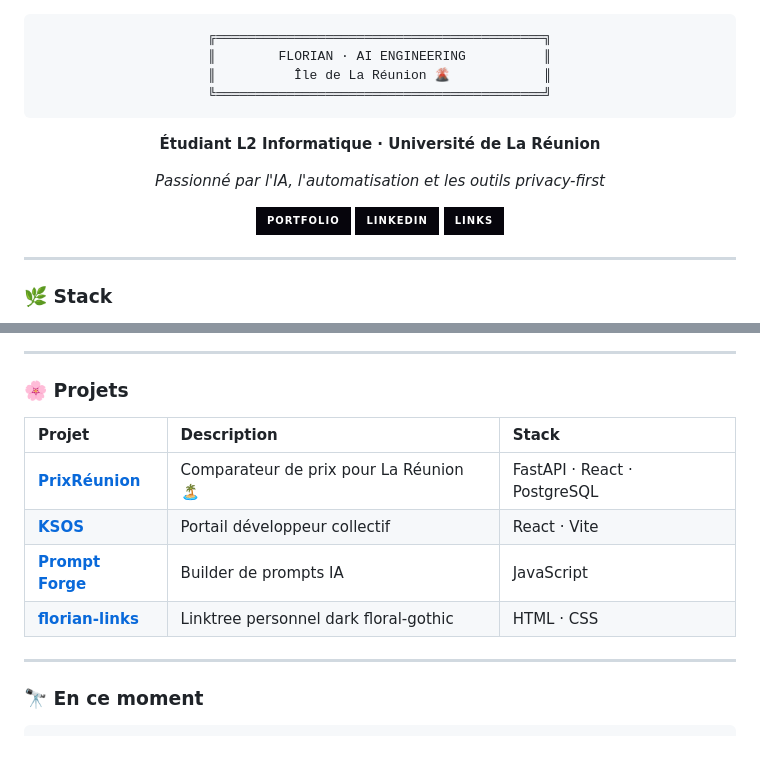
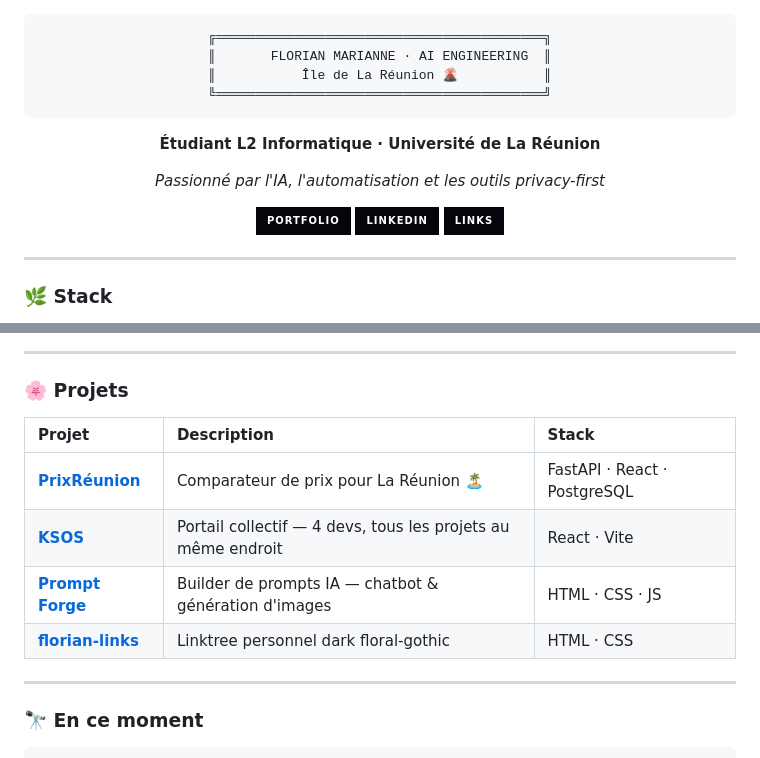
Before and after one commit to florianm974/portfolio, a Markdown page: readme.md, 2 parts joined by grey strips. Rendered like a GitHub page; badges without logos.

````diff
--- a/readme.md
+++ b/readme.md
@@ -2,8 +2,8 @@
 
 ```
 ╔══════════════════════════════════════════╗
-║        FLORIAN · AI ENGINEERING          ║
-║          Île de La Réunion 🌋            ║
+║       FLORIAN MARIANNE · AI ENGINEERING  ║
+║           Île de La Réunion 🌋           ║
 ╚══════════════════════════════════════════╝
 ```
 
@@ -49,12 +49,12 @@ _Passionné par l'IA, l'automatisation et les outils privacy-first_
 
 ### 🌸 Projets
 
-| Projet                                                            | Description                            | Stack                        |
-| :---------------------------------------------------------------- | :------------------------------------- | :--------------------------- |
-| [**PrixRéunion**](https://github.com/florianm974/prixreunion)     | Comparateur de prix pour La Réunion 🏝️ | FastAPI · React · PostgreSQL |
-| [**KSOS**](https://github.com/florianm974/ksos)                   | Portail développeur collectif          | React · Vite                 |
-| [**Prompt Forge**](https://github.com/florianm974/prompt-forge)   | Builder de prompts IA                  | JavaScript                   |
-| [**florian-links**](https://github.com/florianm974/florian-links) | Linktree personnel dark floral-gothic  | HTML · CSS                   |
+| Projet                                                            | Description                                                  | Stack                        |
+| :---------------------------------------------------------------- | :----------------------------------------------------------- | :--------------------------- |
+| [**PrixRéunion**](https://github.com/florianm974/prixreunion)     | Comparateur de prix pour La Réunion 🏝️                       | FastAPI · React · PostgreSQL |
+| [**KSOS**](https://github.com/florianm974/KSOS)                   | Portail collectif — 4 devs, tous les projets au même endroit | React · Vite                 |
+| [**Prompt Forge**](https://github.com/florianm974/prompt-forge)   | Builder de prompts IA — chatbot & génération d'images        | HTML · CSS · JS              |
+| [**florian-links**](https://github.com/florianm974/florian-links) | Linktree personnel dark floral-gothic                        | HTML · CSS                   |
 
 ---
 
````
Also changed, not shown: other parts of readme.md (+1 -1 lines).
